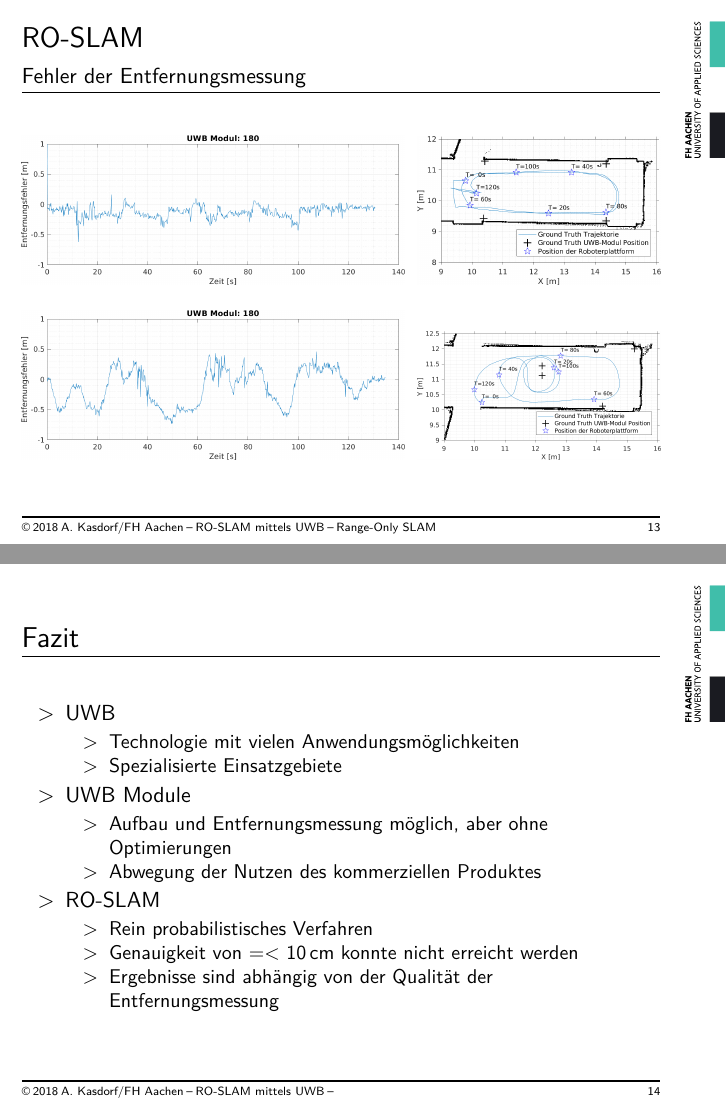
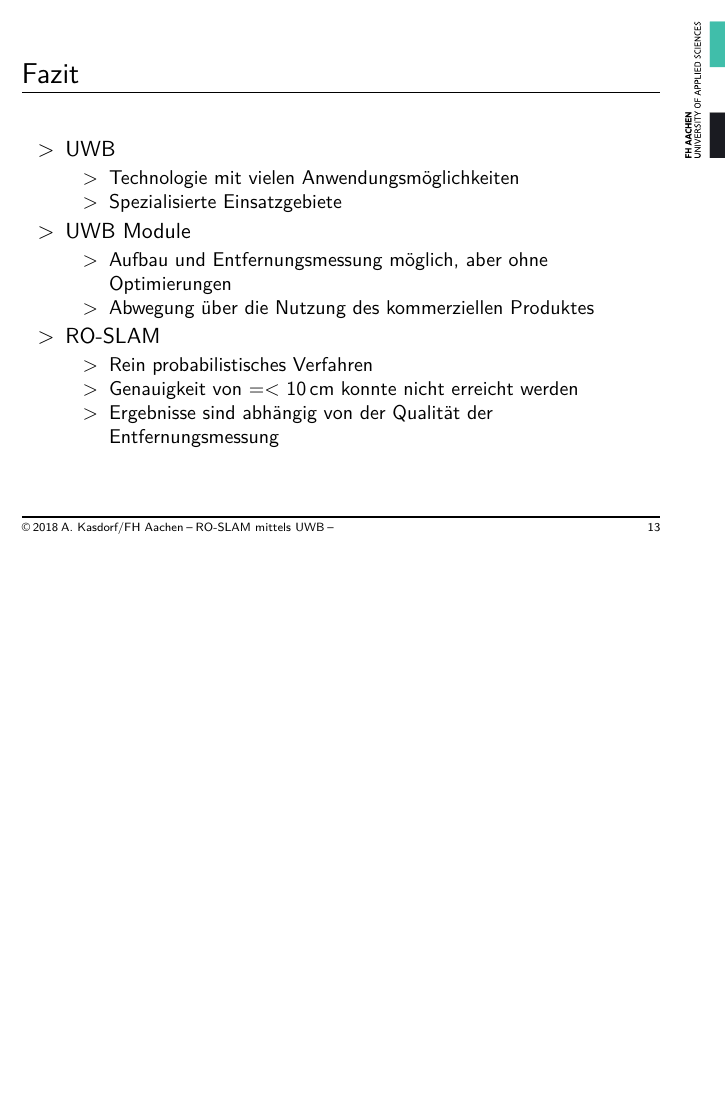
Before and after one commit to albertkasdorf/bachelor-thesis-presentation, LaTeX slides (presentation.tex): pages 27 and 30 of 32 before the commit and page 29 of 31 after it, the two joined at a grey line, the shorter picture padded with empty space. Compiled offline with XeLaTeX.

Commit message:
Letzte Anpassungen.2

```diff
--- a/presentation.tex
+++ b/presentation.tex
@@ -681,31 +683,31 @@
 %
 %
 %%%%%%%%%%
-\begin{frame}{RO-SLAM\\\normalsize{Fehler der Entfernungsmessung}}
-	\begin{figure}
-		\centering
-		\begin{subfigure}{0.6\linewidth}
-			\centering
-			\includegraphics[width=\linewidth]{2017-12-18-11-53-54_beacon_range_error1}
-		\end{subfigure}
-		\hfill
-		\begin{subfigure}{0.38\linewidth}
-			\centering
-			\includegraphics[width=\linewidth]{2017-12-18-11-53-54_beacon_range_error2}
-		\end{subfigure}
-		\par
-		\bigskip
-		\begin{subfigure}{0.6\linewidth}
-			\centering
-			\includegraphics[width=\linewidth]{2018-02-08-12-33-53_beacon_range_error1}
-		\end{subfigure}
-		\hfill
-		\begin{subfigure}{0.38\linewidth}
-			\centering
-			\includegraphics[width=\linewidth]{2018-02-08-12-33-53_beacon_range_error2}
-		\end{subfigure}
-	\end{figure}
-\end{frame}
+%\begin{frame}{RO-SLAM\\\normalsize{Fehler der Entfernungsmessung}}
+%	\begin{figure}
+%		\centering
+%		\begin{subfigure}{0.6\linewidth}
+%			\centering
+%			\includegraphics[width=\linewidth]{2017-12-18-11-53-54_beacon_range_error1}
+%		\end{subfigure}
+%		\hfill
+%		\begin{subfigure}{0.38\linewidth}
+%			\centering
+%			\includegraphics[width=\linewidth]{2017-12-18-11-53-54_beacon_range_error2}
+%		\end{subfigure}
+%		\par
+%		\bigskip
+%		\begin{subfigure}{0.6\linewidth}
+%			\centering
+%			\includegraphics[width=\linewidth]{2018-02-08-12-33-53_beacon_range_error1}
+%		\end{subfigure}
+%		\hfill
+%		\begin{subfigure}{0.38\linewidth}
+%			\centering
+%			\includegraphics[width=\linewidth]{2018-02-08-12-33-53_beacon_range_error2}
+%		\end{subfigure}
+%	\end{figure}
+%\end{frame}
 
 
 %%%%%%%%%%%%%%%%%%%%%%%%%%%%%%%%%%%%%%%%%%%%%%%%%%%%%%%%%%%%%%%%%%%%%%%%%%%%%%%%
@@ -725,7 +727,7 @@
 		\item<2-> UWB Module
 			\begin{itemize}
 				\item Aufbau und Entfernungsmessung möglich, aber ohne Optimierungen
-				\item Abwegung der Nutzen des kommerziellen Produktes
+				\item Abwegung über die Nutzung des kommerziellen Produktes
 			\end{itemize}
 		\item<3-> RO-SLAM
 			\begin{itemize}
```
Also changed, not shown: presentation.tex (6 more changed lines).
